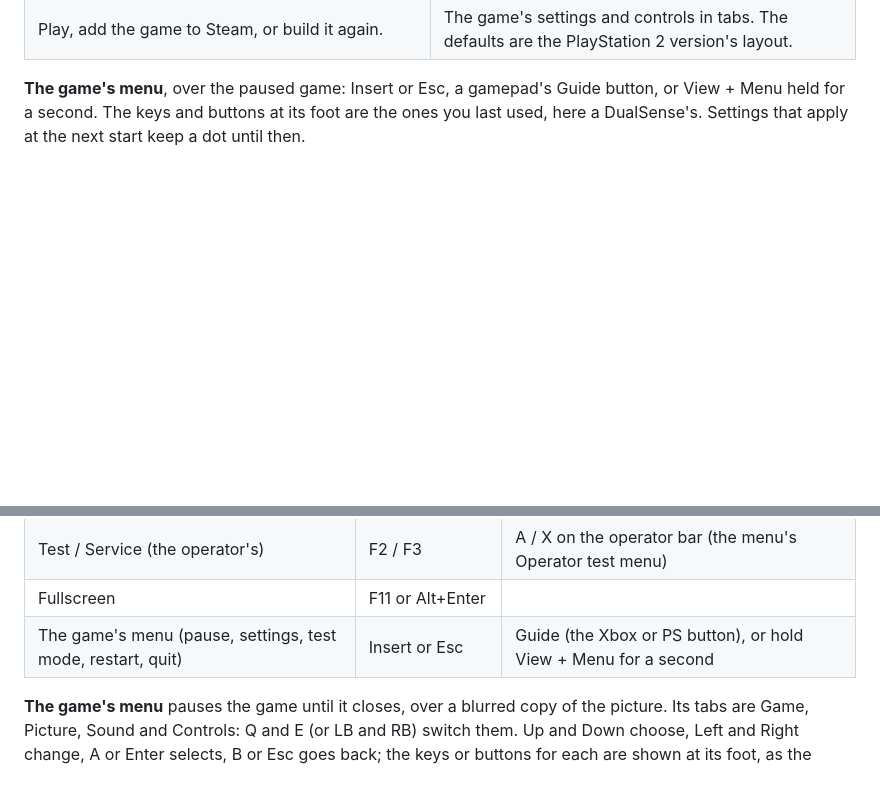
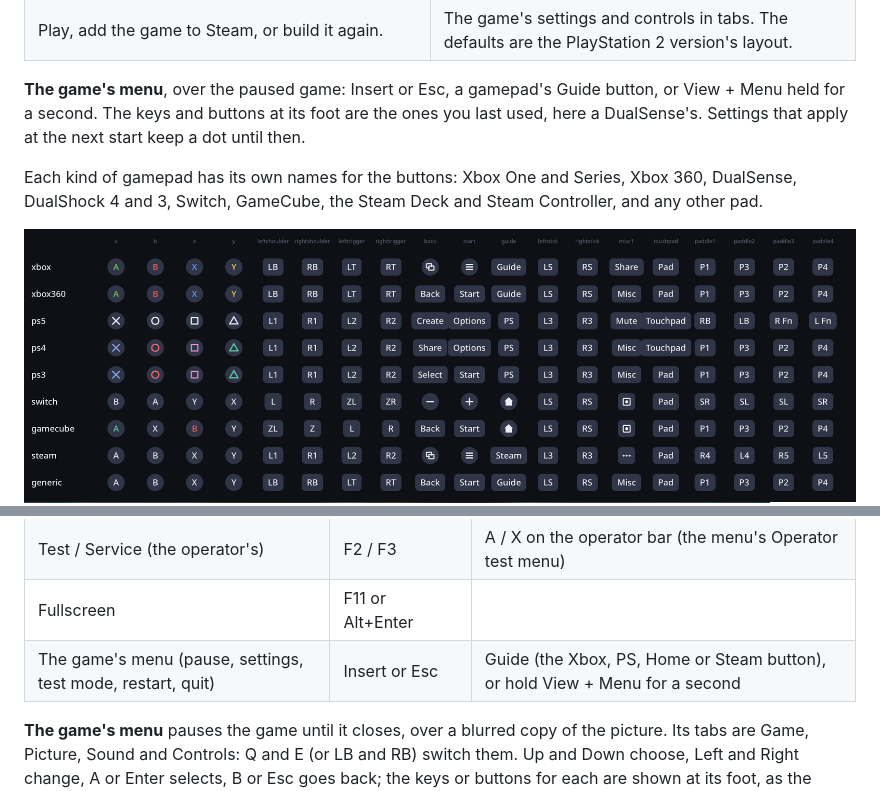
Before and after one commit to djanice1980/VF4-Final-Tuned-Rev-B-Recomp, a Markdown page: README.md, 2 parts joined by grey strips. Drawn GitHub-style; pictures changed too: docs/images/glyphs.png (added); blank space fills up the shorter version.

```diff
--- a/README.md
+++ b/README.md
@@ -33,6 +33,12 @@ the Linux launcher's pages; the Windows release is the same program.
 button, or View + Menu held for a second. The keys and buttons at its foot
 are the ones you last used, here a DualSense's. Settings that apply at the
 next start keep a dot until then.
+
+Each kind of gamepad has its own names for the buttons: Xbox One and
+Series, Xbox 360, DualSense, DualShock 4 and 3, Switch, GameCube, the
+Steam Deck and Steam Controller, and any other pad.
+
+<img src="docs/images/glyphs.png" alt="Every gamepad input as each kind of pad names it: Xbox, Xbox 360, PS5, PS4, PS3, Switch, GameCube, Steam and generic">
 
 <img src="docs/images/menu-picture.png" alt="The game's menu, Picture tab: the renderer changed to Software, marked to apply at the next start, with DualSense button glyphs">
 
@@ -318,7 +324,7 @@ puts P+G, P+K, P+K+G and K+G on L1, R1, L2 and R2), by position on any pad:
 | Coin | 5 (slot 1), 6 (slot 2) | View |
 | Test / Service (the operator's) | F2 / F3 | A / X on the operator bar (the menu's Operator test menu) |
 | Fullscreen | F11 or Alt+Enter | |
-| The game's menu (pause, settings, test mode, restart, quit) | Insert or Esc | Guide (the Xbox or PS button), or hold View + Menu for a second |
+| The game's menu (pause, settings, test mode, restart, quit) | Insert or Esc | Guide (the Xbox, PS, Home or Steam button), or hold View + Menu for a second |
 
 **The game's menu** pauses the game until it closes, over a blurred copy of
 the picture. Its tabs are Game, Picture, Sound and Controls: Q and E (or
```
Also changed, not shown: docs/design.md (+74 -9 lines), 4 other files.
